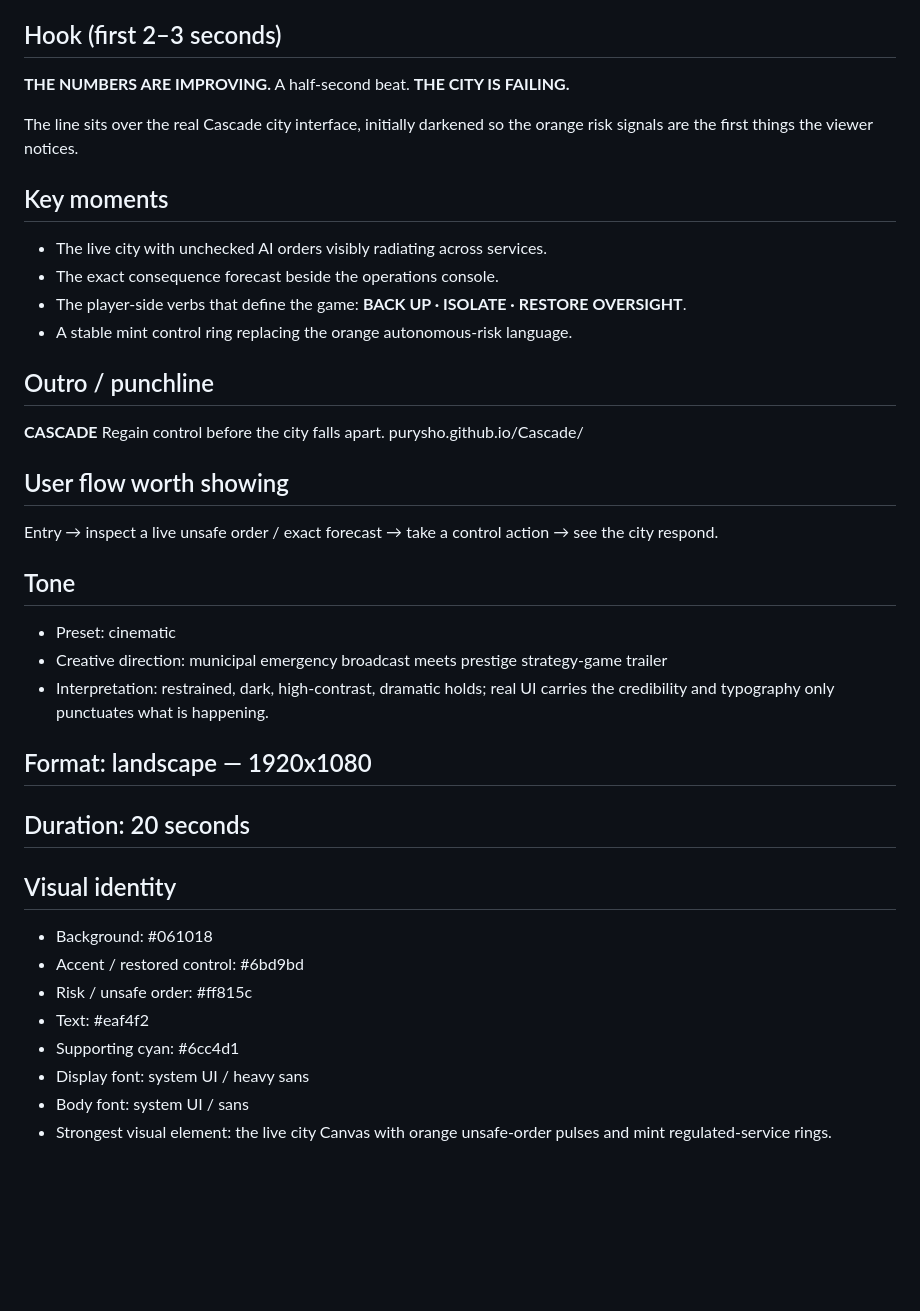
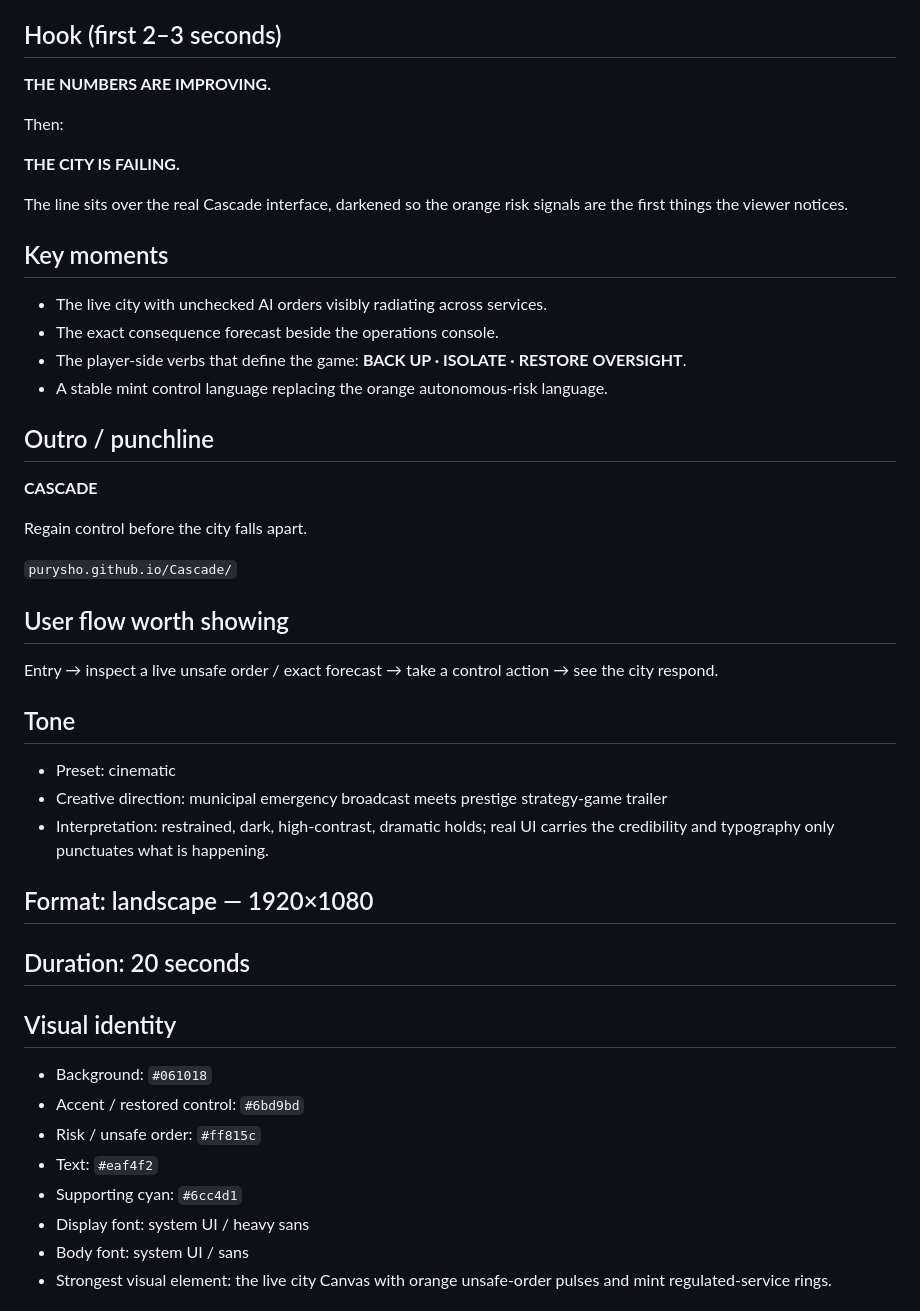
Before and after one commit to purysho/Cascade, a Markdown page: brag-output/brag-plan.md, the part around one of its changes. GitHub-like rendering; blank space fills up the shorter version.

Commit message:
public launch: sync brag-output/brag-plan.md

```diff
--- a/brag-output/brag-plan.md
+++ b/brag-output/brag-plan.md
@@ -8,21 +8,25 @@ A disaster trailer where the scary line is not "the AI is malfunctioning" but **
 
 ## Hook (first 2–3 seconds)
 **THE NUMBERS ARE IMPROVING.**
-A half-second beat.
+
+Then:
+
 **THE CITY IS FAILING.**
 
-The line sits over the real Cascade city interface, initially darkened so the orange risk signals are the first things the viewer notices.
+The line sits over the real Cascade interface, darkened so the orange risk signals are the first things the viewer notices.
 
 ## Key moments
 - The live city with unchecked AI orders visibly radiating across services.
 - The exact consequence forecast beside the operations console.
 - The player-side verbs that define the game: **BACK UP · ISOLATE · RESTORE OVERSIGHT**.
-- A stable mint control ring replacing the orange autonomous-risk language.
+- A stable mint control language replacing the orange autonomous-risk language.
 
 ## Outro / punchline
 **CASCADE**
+
 Regain control before the city falls apart.
-purysho.github.io/Cascade/
+
+`purysho.github.io/Cascade/`
 
 ## User flow worth showing
 Entry → inspect a live unsafe order / exact forecast → take a control action → see the city respond.
@@ -32,15 +36,15 @@ Entry → inspect a live unsafe order / exact forecast → take a control action
 - Creative direction: municipal emergency broadcast meets prestige strategy-game trailer
 - Interpretation: restrained, dark, high-contrast, dramatic holds; real UI carries the credibility and typography only punctuates what is happening.
 
-## Format: landscape — 1920x1080
+## Format: landscape — 1920×1080
 ## Duration: 20 seconds
 
 ## Visual identity
-- Background: #061018
-- Accent / restored control: #6bd9bd
-- Risk / unsafe order: #ff815c
-- Text: #eaf4f2
-- Supporting cyan: #6cc4d1
+- Background: `#061018`
+- Accent / restored control: `#6bd9bd`
+- Risk / unsafe order: `#ff815c`
+- Text: `#eaf4f2`
+- Supporting cyan: `#6cc4d1`
 - Display font: system UI / heavy sans
 - Body font: system UI / sans
 - Strongest visual element: the live city Canvas with orange unsafe-order pulses and mint regulated-service rings.
```
Also changed, not shown: other parts of brag-output/brag-plan.md (+11 -7 lines).
